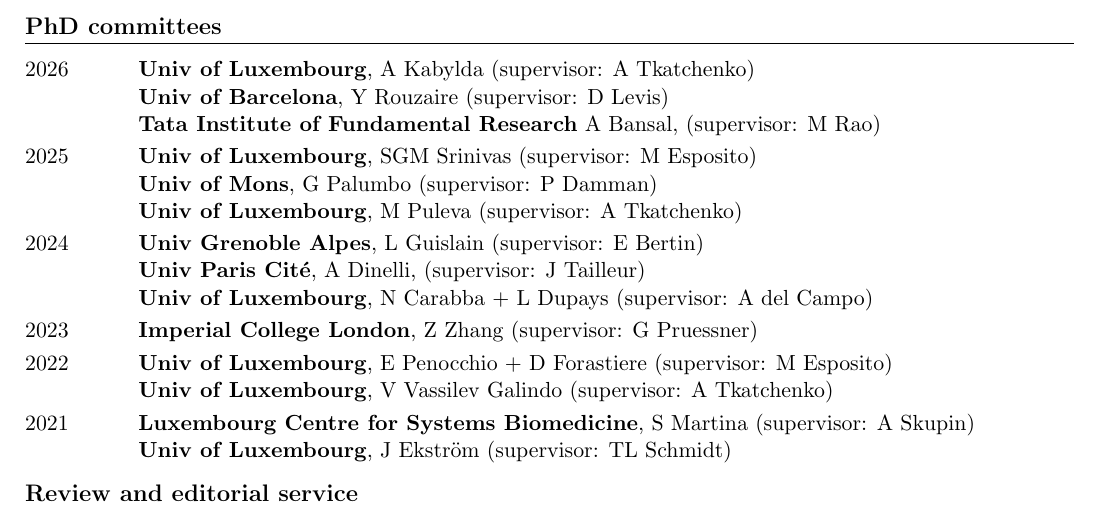
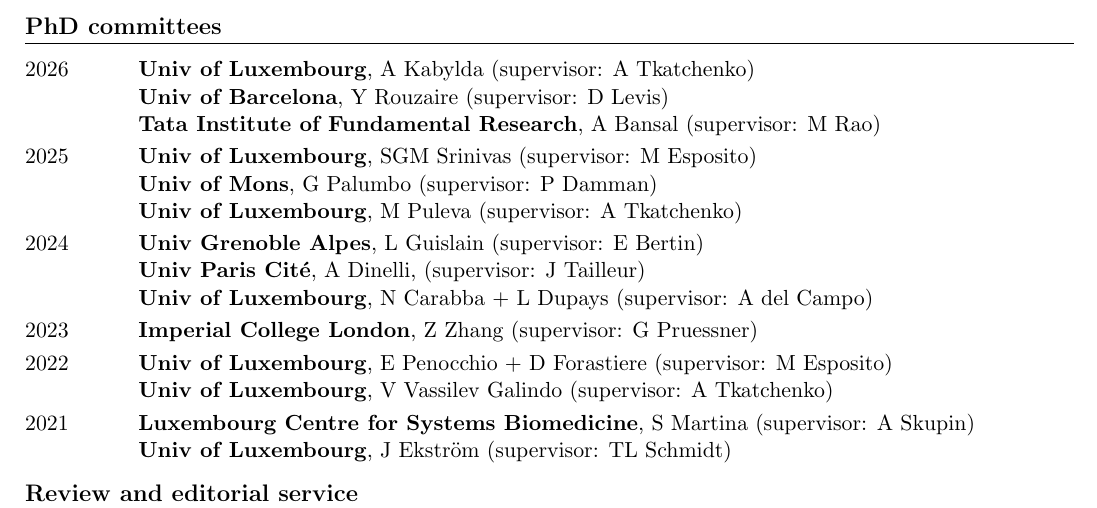
Before and after one commit to efodorphysics/efodorphysics.github.io, a LaTeX CV (CV/cv.tex): part of page 2 of 7, cut so that both start at the same text. Compiled offline with pdfLaTeX.

Commit message:
Add files via upload

```diff
--- a/CV/cv.tex
+++ b/CV/cv.tex
@@ -245,7 +245,7 @@
 
 \hskip1.4cm {\bf Univ of Barcelona}, Y Rouzaire (supervisor: D Levis)
 
-\hskip1.4cm {\bf Tata Institute of Fundamental Research} A Bansal, (supervisor: M Rao)
+\hskip1.4cm {\bf Tata Institute of Fundamental Research}, A Bansal (supervisor: M Rao)
 
 \vskip.1cm
 \noindent
```
Also changed, not shown: CV/cv.pdf.
